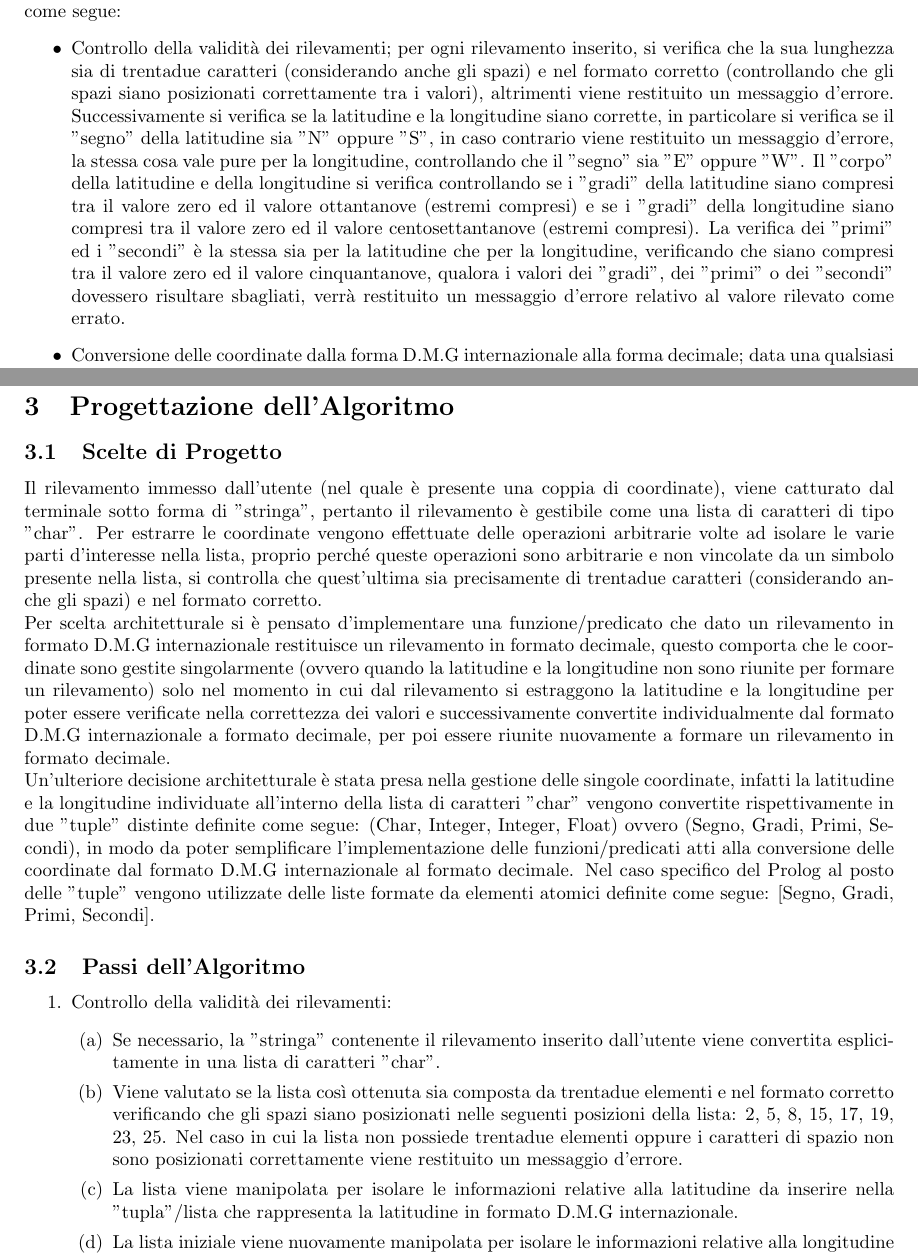
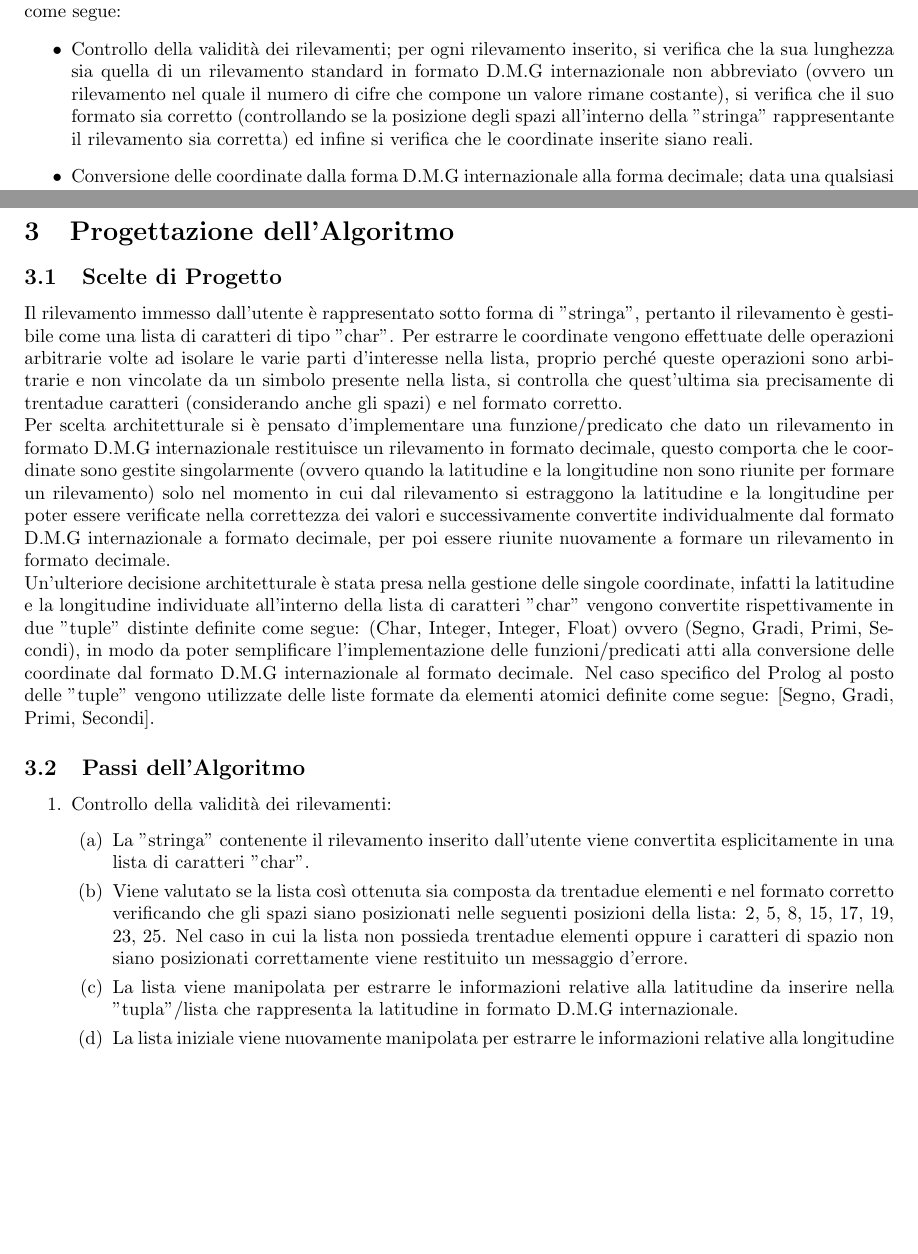
Before and after one commit to R0mb0/Course-calculator, a LaTeX document (Report/Report.tex): two parts of pages 2 and 4 of 32 before the commit and two parts of pages 3 and 4 of 32 after it, joined at a grey line, cut so that both start at the same text, the shorter picture padded with empty space. Compiled offline with pdfLaTeX.

Commit message:
Minor Fixes

```diff
--- a/Report/Report.tex
+++ b/Report/Report.tex
@@ -69,7 +70,7 @@ L'operazione di controllo della validità dei rilevamenti immessi restituisce un
 \subsection{Relazioni Intercorrenti tra i Dati del Problema}
 Dato l'inserimento di due rilevamenti nel formato prima specificato, le operazioni in questione sono definite come segue:
 \begin{itemize}
-	\item Controllo della validità dei rilevamenti; per ogni rilevamento inserito, si verifica che la sua lunghezza sia di trentadue caratteri (considerando anche gli spazi) e nel formato corretto (controllando che gli spazi siano posizionati correttamente tra i valori), altrimenti viene restituito un messaggio d'errore. Successivamente si verifica se la latitudine e la longitudine siano corrette, in particolare si verifica se il "segno" della latitudine sia "N" oppure "S", in caso contrario viene restituito un messaggio d'errore, la stessa cosa vale pure per la longitudine, controllando che il "segno" sia "E" oppure "W". Il "corpo" della latitudine e della longitudine si verifica controllando se i "gradi" della latitudine siano compresi tra il valore zero ed il valore ottantanove (estremi compresi) e se i "gradi" della longitudine siano compresi tra il valore zero ed il valore centosettantanove (estremi compresi). La verifica dei "primi" ed i "secondi" è la stessa sia per la latitudine che per la longitudine, verificando che siano compresi tra il valore zero ed il valore cinquantanove, qualora i valori dei "gradi", dei "primi" o dei "secondi" dovessero risultare sbagliati, verrà restituito un messaggio d'errore relativo al valore rilevato come errato.
+	\item Controllo della validità dei rilevamenti; per ogni rilevamento inserito, si verifica che la sua lunghezza sia quella di un rilevamento standard in formato D.M.G internazionale non abbreviato (ovvero un rilevamento nel quale il numero di cifre che compone un valore rimane costante), si verifica che il suo formato sia corretto (controllando se la posizione degli spazi all'interno della "stringa" rappresentante il rilevamento sia corretta) ed infine si verifica che le coordinate inserite siano reali.
 
 	\item Conversione delle coordinate dalla forma D.M.G internazionale alla forma decimale; data una qualsiasi coordinata il passaggio dalla forma D.M.G internazionale alla forma decimale è definito come segue: \\
 	Decimale = (Gradi + ( ((Secondi / 60) + Primi) / 60 ) * (-1) se il Segno è  S o W).
@@ -92,7 +93,7 @@ Dato l'inserimento di due rilevamenti nel formato prima specificato, le operazio
 
 \section{Progettazione dell'Algoritmo}
 \subsection{Scelte di Progetto}
-Il rilevamento immesso dall'utente (nel quale è presente una coppia di coordinate), viene catturato dal terminale sotto forma di "stringa", pertanto il rilevamento è gestibile come una lista di caratteri di tipo "char". Per estrarre le coordinate vengono effettuate delle operazioni arbitrarie volte ad isolare le varie parti d'interesse nella lista, proprio perché queste operazioni sono arbitrarie e non vincolate da un simbolo presente nella lista, si controlla che quest'ultima sia precisamente di trentadue caratteri (considerando anche gli spazi) e nel formato corretto.\\
+Il rilevamento immesso dall'utente è rappresentato sotto forma di "stringa", pertanto il rilevamento è gestibile come una lista di caratteri di tipo "char". Per estrarre le coordinate vengono effettuate delle operazioni arbitrarie volte ad isolare le varie parti d'interesse nella lista, proprio perché queste operazioni sono arbitrarie e non vincolate da un simbolo presente nella lista, si controlla che quest'ultima sia precisamente di trentadue caratteri (considerando anche gli spazi) e nel formato corretto.\\
 Per scelta architetturale si è pensato d'implementare una funzione/predicato che dato un rilevamento in formato D.M.G internazionale restituisce un rilevamento in formato decimale, questo comporta che le coordinate sono gestite singolarmente (ovvero quando la latitudine e la longitudine non sono riunite per formare un rilevamento) solo nel momento in cui dal rilevamento si estraggono la latitudine e la longitudine per poter essere verificate nella correttezza dei valori e successivamente convertite individualmente dal formato D.M.G internazionale a formato decimale, per poi essere riunite nuovamente a formare un rilevamento in formato decimale.\\
  Un'ulteriore decisione architetturale è stata presa nella gestione delle singole coordinate, infatti la latitudine e la longitudine individuate all'interno della lista di caratteri "char" vengono convertite rispettivamente in due "tuple" distinte definite come segue: (Char, Integer, Integer, Float) ovvero (Segno, Gradi, Primi, Secondi), in modo da poter semplificare l'implementazione delle funzioni/predicati atti alla conversione delle coordinate dal formato D.M.G internazionale al formato decimale. Nel caso specifico del Prolog al posto delle "tuple" vengono utilizzate delle liste formate da elementi atomici definite come segue:  [Segno, Gradi, Primi, Secondi].
 
@@ -102,10 +103,10 @@ Per scelta architetturale si è pensato d'implementare una funzione/predicato ch
 
 	\item Controllo della validità dei rilevamenti:
 	\begin{enumerate}
-		\item Se necessario, la "stringa" contenente il rilevamento inserito dall'utente viene convertita esplicitamente in una lista di caratteri "char".
-		\item Viene valutato se la lista così ottenuta sia composta da trentadue elementi e nel formato corretto verificando che gli spazi siano posizionati nelle  seguenti posizioni della lista: 2, 5, 8, 15, 17, 19, 23, 25. Nel caso in cui la lista non possiede trentadue elementi oppure i caratteri di spazio non sono posizionati correttamente viene restituito un messaggio d'errore.
-		\item La lista viene manipolata per isolare le informazioni relative alla latitudine da inserire nella "tupla"/lista che rappresenta la latitudine in formato D.M.G internazionale.
-		\item La lista iniziale viene nuovamente manipolata per isolare le informazioni relative alla longitudine da inserire nella "tupla"/lista che rappresenta la longitudine in formato D.M.G internazionale.
+		\item La "stringa" contenente il rilevamento inserito dall'utente viene convertita esplicitamente in una lista di caratteri "char".
+		\item Viene valutato se la lista così ottenuta sia composta da trentadue elementi e nel formato corretto verificando che gli spazi siano posizionati nelle  seguenti posizioni della lista: 2, 5, 8, 15, 17, 19, 23, 25. Nel caso in cui la lista non possieda trentadue elementi oppure i caratteri di spazio non siano posizionati correttamente viene restituito un messaggio d'errore.
+		\item La lista viene manipolata per estrarre le informazioni relative alla latitudine da inserire nella "tupla"/lista che rappresenta la latitudine in formato D.M.G internazionale.
+		\item La lista iniziale viene nuovamente manipolata per estrarre le informazioni relative alla longitudine da inserire nella "tupla"/lista che rappresenta la longitudine in formato D.M.G internazionale.
 		\item Si esegue la verifica delle informazioni contenute all'interno della "tupla"/lista rappresentante la latitudine in formato D.M.G internazionale, verificando nel seguente ordine:  la correttezza del "segno" controllando che sia "N" oppure "S", i "gradi" controllando che siano compresi tra il valore zero ed il valore ottantanove (estremi compresi), i "primi" ed i "secondi" controllando che entrambi i valori siano compresi tra il valore zero ed il valore cinquantanove (estremi compresi). Nel caso in cui uno dei quattro controlli dovesse rilevare un errore, viene restituito un messaggio nel quale si descrive il tipo d'errore riscontrato.
 		\item Si esegue la verifica delle informazioni contenute all'interno della "tupla"/lista rappresentante la longitudine in formato D.M.G internazionale, verificando nel seguente ordine:  la correttezza del "segno" controllando che sia "E" oppure "W", i "gradi" controllando che siano compresi tra il valore zero ed il valore centosettantanove (estremi compresi), i "primi" ed i "secondi" controllando che entrambi i valori siano compresi tra il valore zero ed il valore cinquantanove (estremi compresi). Nel caso in cui uno dei quattro controlli dovesse rilevare un errore, viene restituito un messaggio nel quale si descrive il tipo d'errore riscontrato.
 	\end{enumerate}
```
Also changed, not shown: Report/Report.tex (11 more changed lines).
